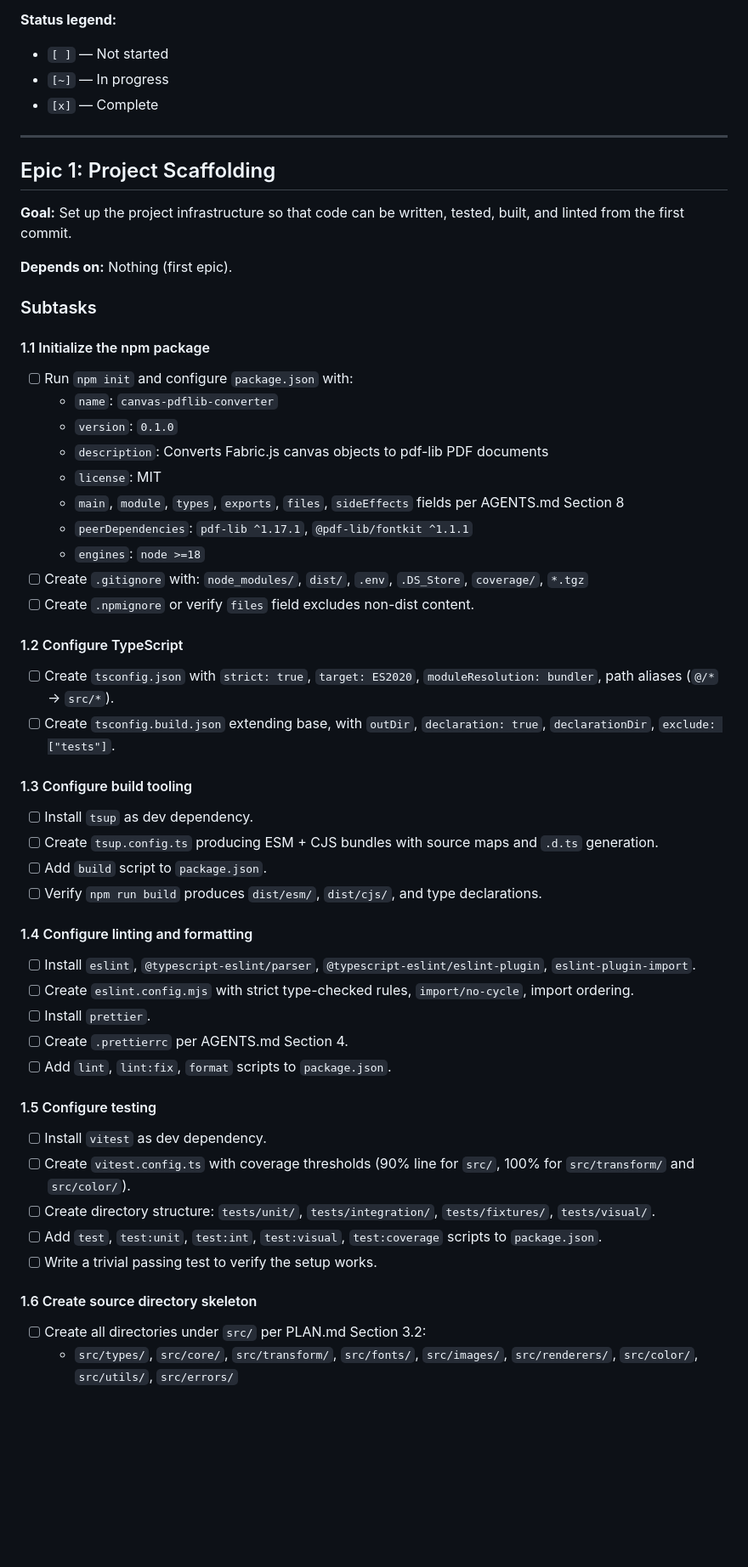
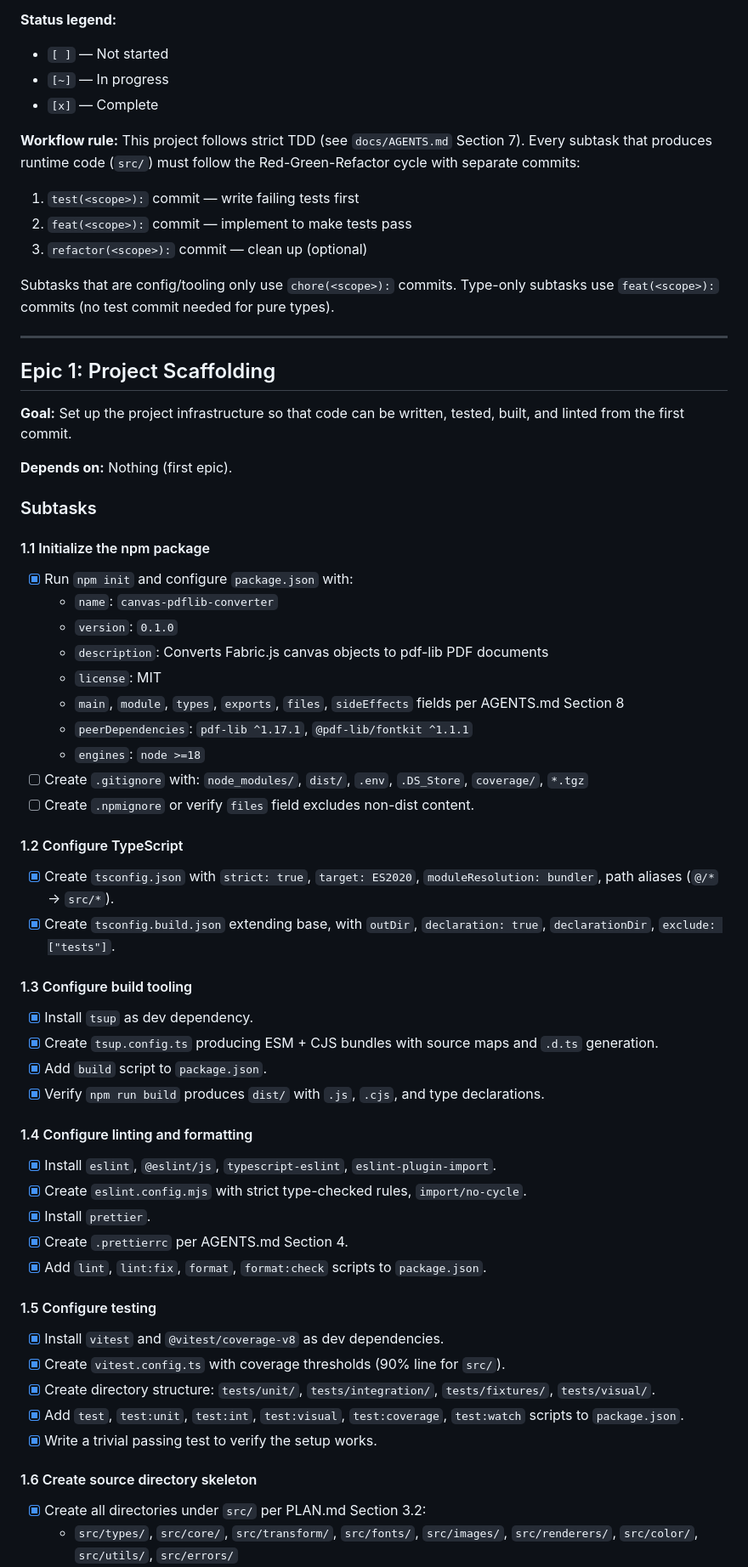
Before and after one commit to Mr-Ashish/fabricjs-pdflib-converter, a Markdown page: docs/EPICS.md, the part around one of its changes. Shown at 85% size. GitHub-like rendering; blank space fills up the shorter version.

Commit message:
docs: mark Epic 1 as complete in EPICS.md
- Update all subtasks 1.1-1.7 to [x] complete status
- Add completion indicator to Epic 1 exit criteria

```diff
--- a/docs/EPICS.md
+++ b/docs/EPICS.md
@@ -6,6 +6,13 @@ This document defines the sequenced execution plan for building the library. Epi
 - `[ ]` — Not started
 - `[~]` — In progress
 - `[x]` — Complete
+
+**Workflow rule:** This project follows strict TDD (see `docs/AGENTS.md` Section 7). Every subtask that produces runtime code (`src/`) must follow the Red-Green-Refactor cycle with separate commits:
+1. `test(<scope>):` commit — write failing tests first
+2. `feat(<scope>):` commit — implement to make tests pass
+3. `refactor(<scope>):` commit — clean up (optional)
+
+Subtasks that are config/tooling only use `chore(<scope>):` commits. Type-only subtasks use `feat(<scope>):` commits (no test commit needed for pure types).
 
 ---
 
@@ -18,7 +25,7 @@ This document defines the sequenced execution plan for building the library. Epi
 ### Subtasks
 
 #### 1.1 Initialize the npm package
-- [ ] Run `npm init` and configure `package.json` with:
+- [x] Run `npm init` and configure `package.json` with:
   - `name`: `canvas-pdflib-converter`
   - `version`: `0.1.0`
   - `description`: Converts Fabric.js canvas objects to pdf-lib PDF documents
@@ -30,29 +37,29 @@ This document defines the sequenced execution plan for building the library. Epi
 - [ ] Create `.npmignore` or verify `files` field excludes non-dist content.
 
 #### 1.2 Configure TypeScript
-- [ ] Create `tsconfig.json` with `strict: true`, `target: ES2020`, `moduleResolution: bundler`, path aliases (`@/*` -> `src/*`).
-- [ ] Create `tsconfig.build.json` extending base, with `outDir`, `declaration: true`, `declarationDir`, `exclude: ["tests"]`.
+- [x] Create `tsconfig.json` with `strict: true`, `target: ES2020`, `moduleResolution: bundler`, path aliases (`@/*` -> `src/*`).
+- [x] Create `tsconfig.build.json` extending base, with `outDir`, `declaration: true`, `declarationDir`, `exclude: ["tests"]`.
 
 #### 1.3 Configure build tooling
-- [ ] Install `tsup` as dev dependency.
-- [ ] Create `tsup.config.ts` producing ESM + CJS bundles with source maps and `.d.ts` generation.
-- [ ] Add `build` script to `package.json`.
-- [ ] Verify `npm run build` produces `dist/esm/`, `dist/cjs/`, and type declarations.
+- [x] Install `tsup` as dev dependency.
+- [x] Create `tsup.config.ts` producing ESM + CJS bundles with source maps and `.d.ts` generation.
+- [x] Add `build` script to `package.json`.
+- [x] Verify `npm run build` produces `dist/` with `.js`, `.cjs`, and type declarations.
 
 #### 1.4 Configure linting and formatting
-- [ ] Install `eslint`, `@typescript-eslint/parser`, `@typescript-eslint/eslint-plugin`, `eslint-plugin-import`.
-- [ ] Create `eslint.config.mjs` with strict type-checked rules, `import/no-cycle`, import ordering.
-- [ ] Install `prettier`.
-- [ ] Create `.prettierrc` per AGENTS.md Section 4.
-- [ ] Add `lint`, `lint:fix`, `format` scripts to `package.json`.
+- [x] Install `eslint`, `@eslint/js`, `typescript-eslint`, `eslint-plugin-import`.
+- [x] Create `eslint.config.mjs` with strict type-checked rules, `import/no-cycle`.
+- [x] Install `prettier`.
+- [x] Create `.prettierrc` per AGENTS.md Section 4.
+- [x] Add `lint`, `lint:fix`, `format`, `format:check` scripts to `package.json`.
 
 #### 1.5 Configure testing
-- [ ] Install `vitest` as dev dependency.
-- [ ] Create `vitest.config.ts` with coverage thresholds (90% line for `src/`, 100% for `src/transform/` and `src/color/`).
-- [ ] Create directory structure: `tests/unit/`, `tests/integration/`, `tests/fixtures/`, `tests/visual/`.
-- [ ] Add `test`, `test:unit`, `test:int`, `test:visual`, `test:coverage` scripts to `package.json`.
-- [ ] Write a trivial passing test to verify the setup works.
+- [x] Install `vitest` and `@vitest/coverage-v8` as dev dependencies.
+- [x] Create `vitest.config.ts` with coverage thresholds (90% line for `src/`).
+- [x] Create directory structure: `tests/unit/`, `tests/integration/`, `tests/fixtures/`, `tests/visual/`.
+- [x] Add `test`, `test:unit`, `test:int`, `test:visual`, `test:coverage`, `test:watch` scripts to `package.json`.
+- [x] Write a trivial passing test to verify the setup works.
 
 #### 1.6 Create source directory skeleton
-- [ ] Create all directories under `src/` per PLAN.md Section 3.2:
+- [x] Create all directories under `src/` per PLAN.md Section 3.2:
   - `src/types/`, `src/core/`, `src/transform/`, `src/fonts/`, `src/images/`, `src/renderers/`, `src/color/`, `src/utils/`, `src/errors/`
```
Also changed, not shown: other parts of docs/EPICS.md (+80 -7 lines).
